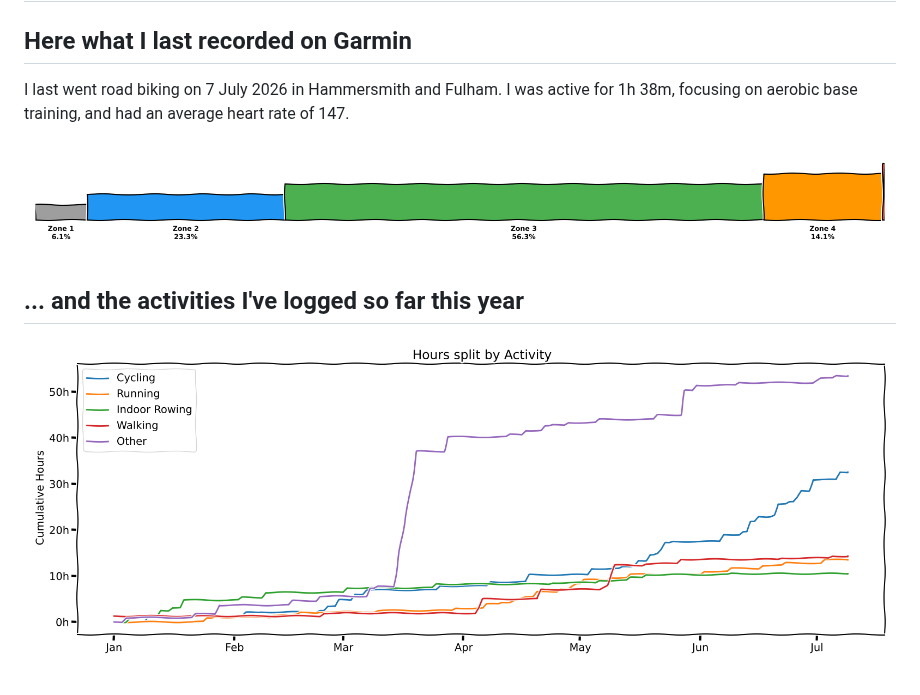
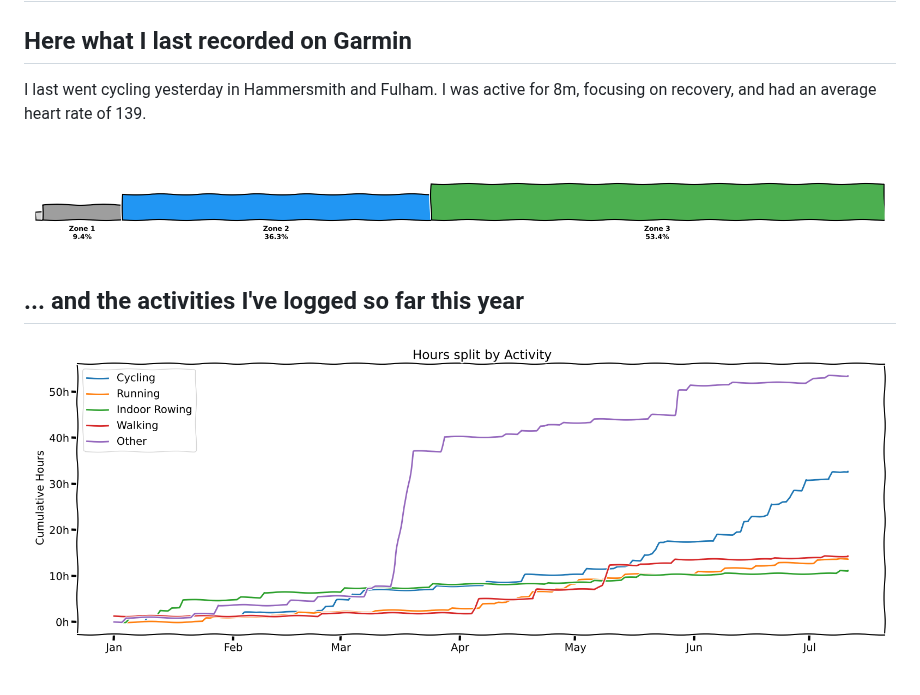
Before and after one commit to HunterAnnan/HunterAnnan, a Markdown page: README.md, the part around the change. GitHub-like rendering; pictures changed too: garmin_stats.png, latest_hr_zones.png.

Commit message:
Auto-update Garmin stats and graphs

```diff
--- a/README.md
+++ b/README.md
@@ -2,8 +2,8 @@
 
 <!-- GARMIN_STATS:START -->
 ## Here what I last recorded on Garmin
-I last went road biking on 7 July 2026 in Hammersmith and Fulham.
-I was active for 1h 38m, focusing on aerobic base training, and had an average heart rate of 147.
+I last went cycling yesterday in Hammersmith and Fulham.
+I was active for 8m, focusing on recovery, and had an average heart rate of 139.
 
 ![Latest HR Zones](latest_hr_zones.png)
 <!-- GARMIN_STATS:END -->
```
